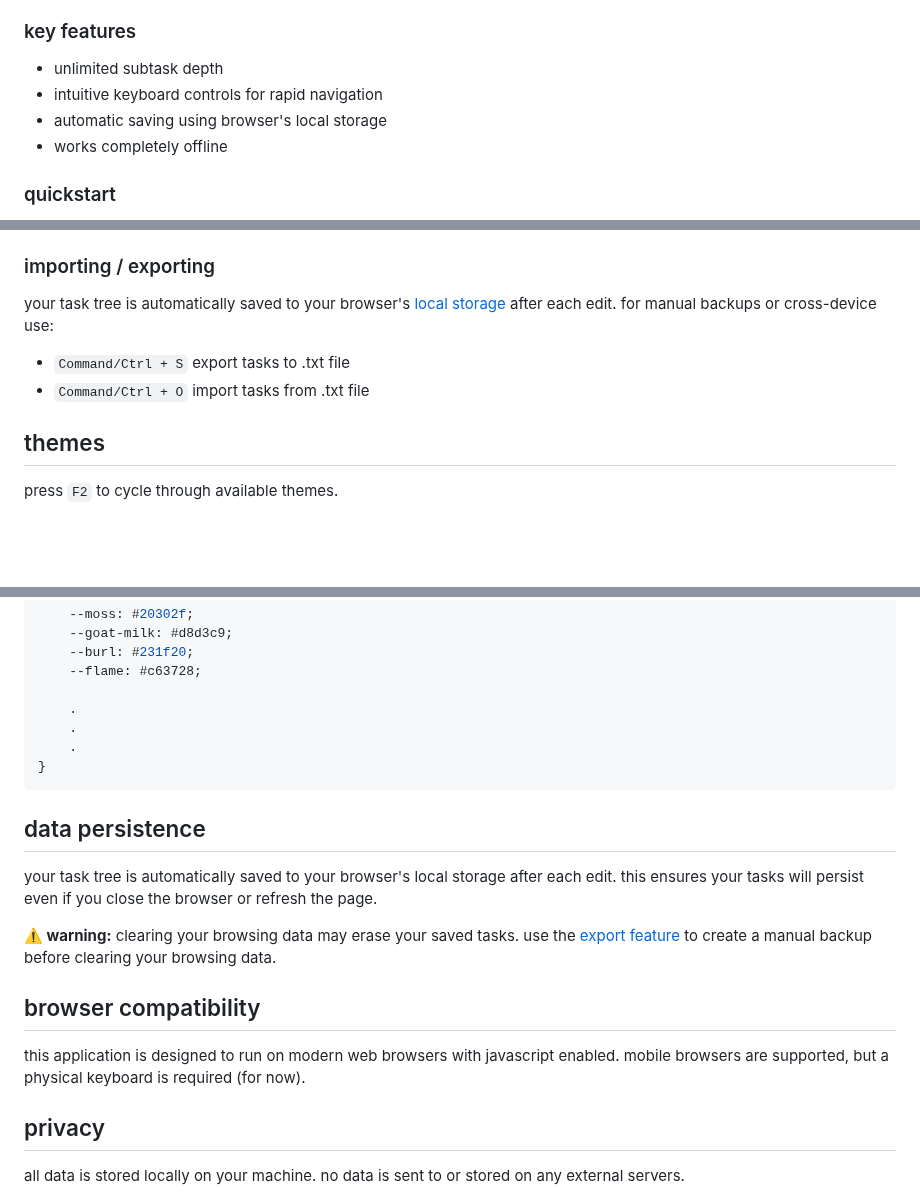
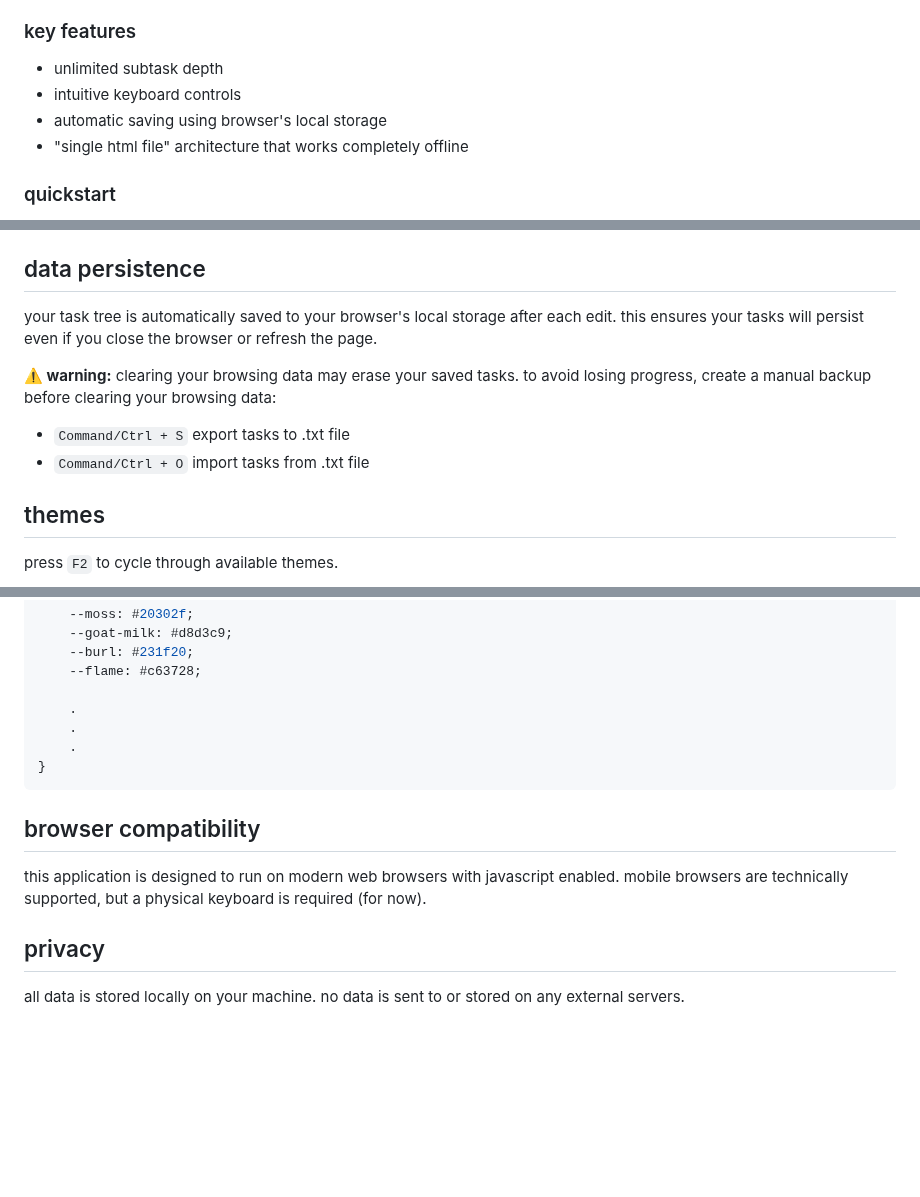
Before and after one commit to hunterirving/matryoshka, a Markdown page: readme.md, 3 parts joined by grey strips. GitHub-like rendering; blank space fills up the shorter version.

````diff
--- a/readme.md
+++ b/readme.md
@@ -9,9 +9,9 @@ a nested task manager that breaks complex tasks into manageable subtasks.
 
 ### key features
 - unlimited subtask depth
-- intuitive keyboard controls for rapid navigation
+- intuitive keyboard controls
 - automatic saving using browser's local storage
-- works completely offline
+- "single html file" architecture that works completely offline
 
 ### quickstart
 1. press the `Return` / `Enter` key to add subtasks to the root "todo" task
@@ -42,11 +42,14 @@ a nested task manager that breaks complex tasks into manageable subtasks.
 - `Command/Ctrl + Z` undo text edit
 - `Command/Ctrl + Shift + Z` redo text edit
 
-### importing / exporting
-your task tree is automatically saved to your browser's [local storage](#data-persistence) after each edit. for manual backups or cross-device use:
+## data persistence
+your task tree is automatically saved to your browser's local storage after each edit. this ensures your tasks will persist even if you close the browser or refresh the page.
+
+**⚠️ warning:** clearing your browsing data may erase your saved tasks. to avoid losing progress, create a manual backup before clearing your browsing data:
 
 - `Command/Ctrl + S` export tasks to .txt file
 - `Command/Ctrl + O` import tasks from .txt file
+
 ## themes
 press `F2` to cycle through available themes.
 
@@ -100,13 +103,8 @@ You can store named colors in the `:root` selector at the top of the `<style>` t
 }
 ```
 
-## data persistence
-your task tree is automatically saved to your browser's local storage after each edit. this ensures your tasks will persist even if you close the browser or refresh the page.
-
-**⚠️ warning:** clearing your browsing data may erase your saved tasks. use the [export feature](#importingexporting) to create a manual backup before clearing your browsing data.
-
 ## browser compatibility
-this application is designed to run on modern web browsers with javascript enabled. mobile browsers are supported, but a physical keyboard is required (for now).
+this application is designed to run on modern web browsers with javascript enabled. mobile browsers are technically supported, but a physical keyboard is required (for now).
 
 ## privacy
 all data is stored locally on your machine. no data is sent to or stored on any external servers.
````
